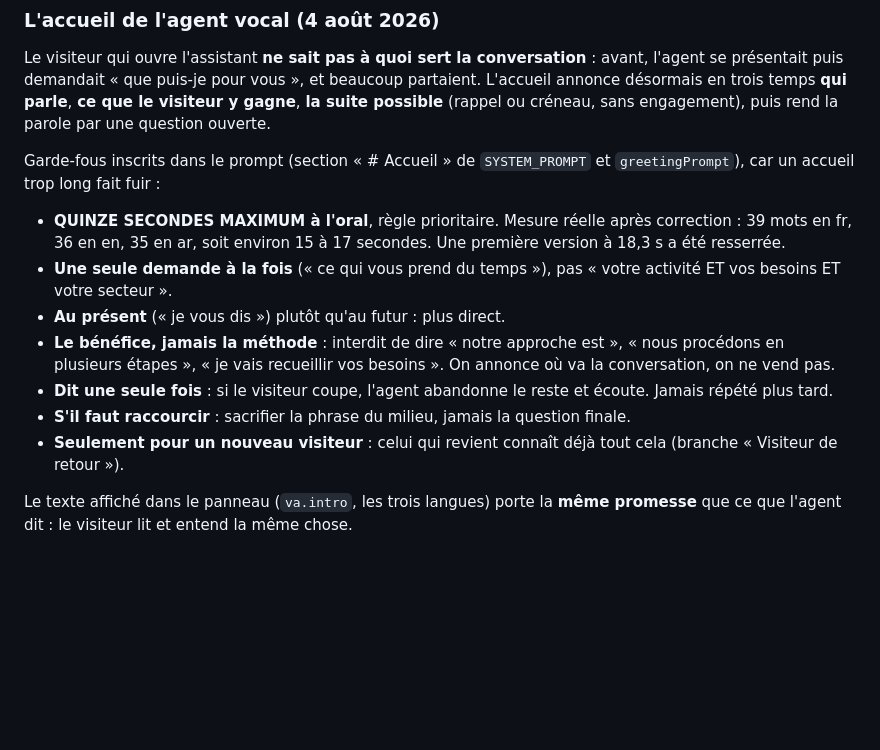
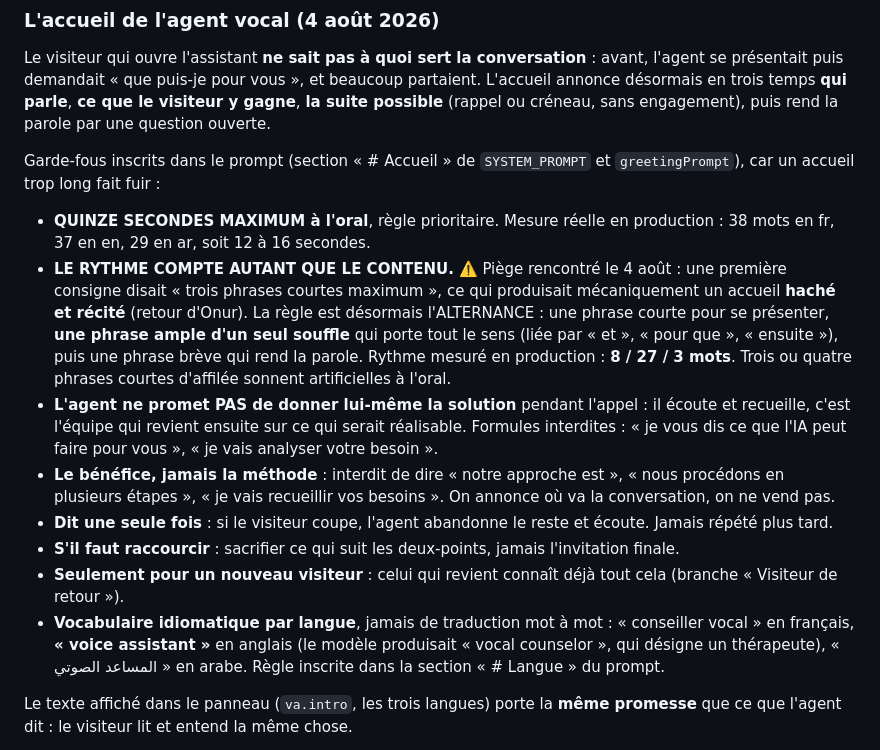
Before and after one commit to obaran/AIGEN-Solutions, a Markdown page: CLAUDE.md, the part around the change. Rendered like a GitHub page; blank space fills up the shorter version.

Commit message:
CLAUDE.md : rythme de l'accueil vocal et vocabulaire idiomatique
Co-Authored-By: Claude Opus 5 <noreply@anthropic.com>
Claude-Session: https://claude.ai/code/session_01T8CgQEwu6ua984LPzRi6GF

```diff
--- a/CLAUDE.md
+++ b/CLAUDE.md
@@ -94,13 +94,14 @@ Le visiteur qui ouvre l'assistant **ne sait pas à quoi sert la conversation** :
 
 Garde-fous inscrits dans le prompt (section « # Accueil » de `SYSTEM_PROMPT` et `greetingPrompt`), car un accueil trop long fait fuir :
 
-- **QUINZE SECONDES MAXIMUM à l'oral**, règle prioritaire. Mesure réelle après correction : 39 mots en fr, 36 en en, 35 en ar, soit environ 15 à 17 secondes. Une première version à 18,3 s a été resserrée.
-- **Une seule demande à la fois** (« ce qui vous prend du temps »), pas « votre activité ET vos besoins ET votre secteur ».
-- **Au présent** (« je vous dis ») plutôt qu'au futur : plus direct.
+- **QUINZE SECONDES MAXIMUM à l'oral**, règle prioritaire. Mesure réelle en production : 38 mots en fr, 37 en en, 29 en ar, soit 12 à 16 secondes.
+- **LE RYTHME COMPTE AUTANT QUE LE CONTENU.** ⚠️ Piège rencontré le 4 août : une première consigne disait « trois phrases courtes maximum », ce qui produisait mécaniquement un accueil **haché et récité** (retour d'Onur). La règle est désormais l'ALTERNANCE : une phrase courte pour se présenter, **une phrase ample d'un seul souffle** qui porte tout le sens (liée par « et », « pour que », « ensuite »), puis une phrase brève qui rend la parole. Rythme mesuré en production : **8 / 27 / 3 mots**. Trois ou quatre phrases courtes d'affilée sonnent artificielles à l'oral.
+- **L'agent ne promet PAS de donner lui-même la solution** pendant l'appel : il écoute et recueille, c'est l'équipe qui revient ensuite sur ce qui serait réalisable. Formules interdites : « je vous dis ce que l'IA peut faire pour vous », « je vais analyser votre besoin ».
 - **Le bénéfice, jamais la méthode** : interdit de dire « notre approche est », « nous procédons en plusieurs étapes », « je vais recueillir vos besoins ». On annonce où va la conversation, on ne vend pas.
 - **Dit une seule fois** : si le visiteur coupe, l'agent abandonne le reste et écoute. Jamais répété plus tard.
-- **S'il faut raccourcir** : sacrifier la phrase du milieu, jamais la question finale.
+- **S'il faut raccourcir** : sacrifier ce qui suit les deux-points, jamais l'invitation finale.
 - **Seulement pour un nouveau visiteur** : celui qui revient connaît déjà tout cela (branche « Visiteur de retour »).
+- **Vocabulaire idiomatique par langue**, jamais de traduction mot à mot : « conseiller vocal » en français, **« voice assistant »** en anglais (le modèle produisait « vocal counselor », qui désigne un thérapeute), « المساعد الصوتي » en arabe. Règle inscrite dans la section « # Langue » du prompt.
 
 Le texte affiché dans le panneau (`va.intro`, les trois langues) porte la **même promesse** que ce que l'agent dit : le visiteur lit et entend la même chose.
 
```
